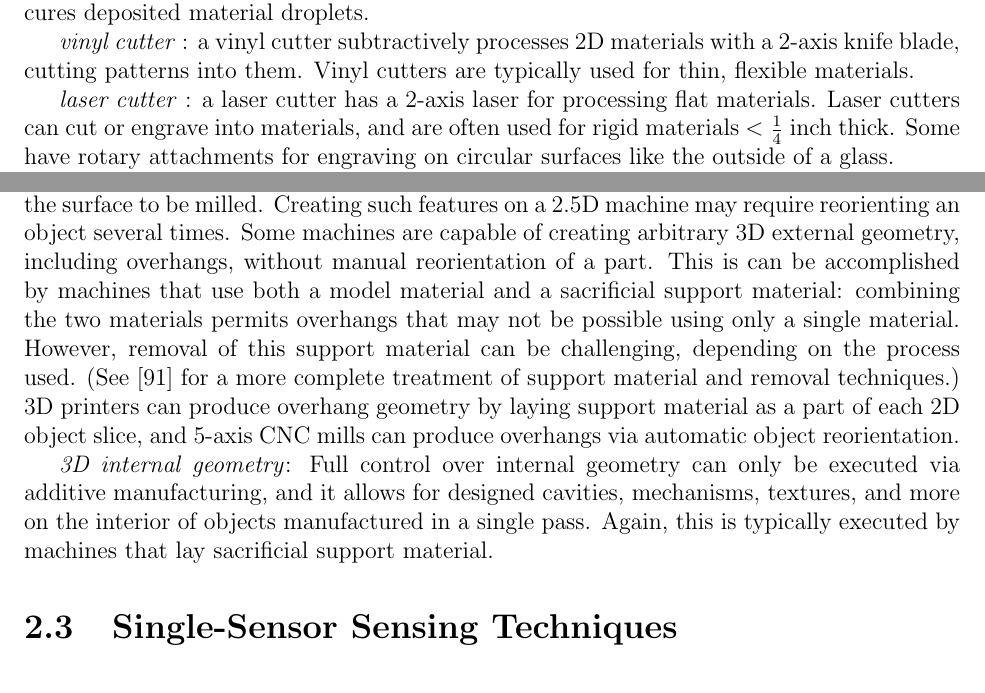
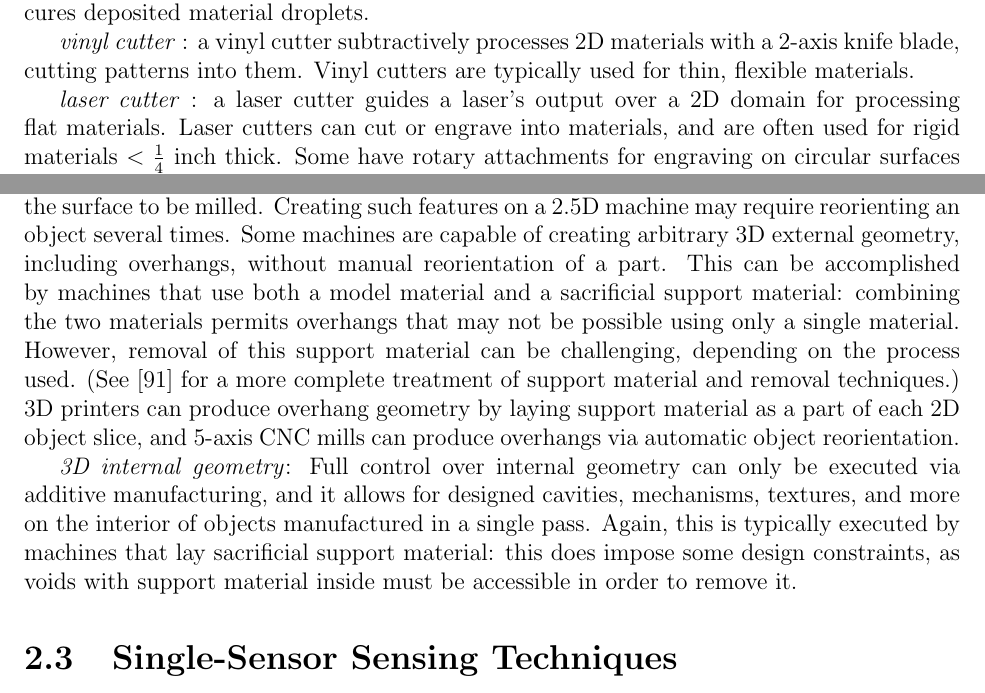
Before and after one commit to valkyriesavage/thesis-omg, a LaTeX thesis (00thesis.tex, which reads 02fabrication.tex): two parts of pages 23 and 29 of 113, joined at a grey line, cut so that both start at the same text. Compiled offline with pdfLaTeX.

Commit message:
carlo comments working

```diff
--- a/02fabrication.tex
+++ b/02fabrication.tex
@@ -39,7 +39,7 @@ First, we briefly define words and machines that will be discussed in this chapt
 
 \emph{vinyl cutter} : a vinyl cutter subtractively processes 2D materials with a 2-axis knife blade, cutting patterns into them. Vinyl cutters are typically used for thin, flexible materials.
 
-\emph{laser cutter} : a laser cutter has a 2-axis laser for processing flat materials. Laser cutters can cut or engrave into materials, and are often used for rigid materials $<\frac{1}{4}$ inch thick. Some have rotary attachments for engraving on circular surfaces like the outside of a glass.
+\emph{laser cutter} : a laser cutter guides a laser's output over a 2D domain for processing flat materials. Laser cutters can cut or engrave into materials, and are often used for rigid materials $<\frac{1}{4}$ inch thick. Some have rotary attachments for engraving on circular surfaces like the outside of a glass.
 
 \emph{CNC router} : a CNC router uses a 3-axis rotary mill to cut through thick, rigid materials, like wood or certain metals. Some CNC routers are portable and can attach to many materials, while some are stationary with beds into which material is loaded.
 
@@ -139,9 +139,9 @@ Digital fabrication machines can support any complexity of geometry, from 2D ima
 
 \emph{2.5D geometry}: A slight jump from 2D is 2.5D: a 2D shape with additional \emph{depth} information. The canonical machines to create 2.5 objects are 3-axis CNC routers, which mill away material from the surface and can take multiple passes for deeper features.
 
-\emph{3D external geometry}: Features like overhangs can be challenging to mill using a 2.5D machine, as subtractive techniques require that the machine tool has unobstructed access to the surface to be milled. Creating such features on a 2.5D machine may require reorienting an object several times. Some machines are capable of creating arbitrary 3D external geometry, including overhangs, without manual reorientation of a part. This is can be accomplished by machines that use both a model material and a sacrificial support material: combining the two materials permits overhangs that may not be possible using only a single material. However, removal of this support material can be challenging, depending on the process used. (See \cite{savage-sot} for a more complete treatment of support material and removal techniques.) 3D printers can produce overhang geometry by laying support material as a part of each 2D object slice, and 5-axis CNC mills can produce overhangs via automatic object reorientation.
+\emph{3D external geometry}: Features like overhangs can be challenging to mill using a 2.5D machine, as subtractive techniques require that the machine tool has unobstructed access to the surface to be milled. Creating such features on a 2.5D machine may require reorienting an object several times. Some machines are capable of creating arbitrary 3D external geometry, including overhangs, without manual reorientation of a part. This can be accomplished by machines that use both a model material and a sacrificial support material: combining the two materials permits overhangs that may not be possible using only a single material. However, removal of this support material can be challenging, depending on the process used. (See \cite{savage-sot} for a more complete treatment of support material and removal techniques.) 3D printers can produce overhang geometry by laying support material as a part of each 2D object slice, and 5-axis CNC mills can produce overhangs via automatic object reorientation.
 
-\emph{3D internal geometry}: Full control over internal geometry can only be executed via additive manufacturing, and it allows for designed cavities, mechanisms, textures, and more on the interior of objects manufactured in a single pass. Again, this is typically executed by machines that lay sacrificial support material.
+\emph{3D internal geometry}: Full control over internal geometry can only be executed via additive manufacturing, and it allows for designed cavities, mechanisms, textures, and more on the interior of objects manufactured in a single pass. Again, this is typically executed by machines that lay sacrificial support material: this does impose some design constraints, as voids with support material inside must be accessible in order to remove it.
 
 \section{Single-Sensor Sensing Techniques}
 
```
Also changed, not shown: 01introduction.tex (+2 -2 lines), 04midas.tex (+1 -1 lines), 02fabrication.tex (2 more changed lines).
